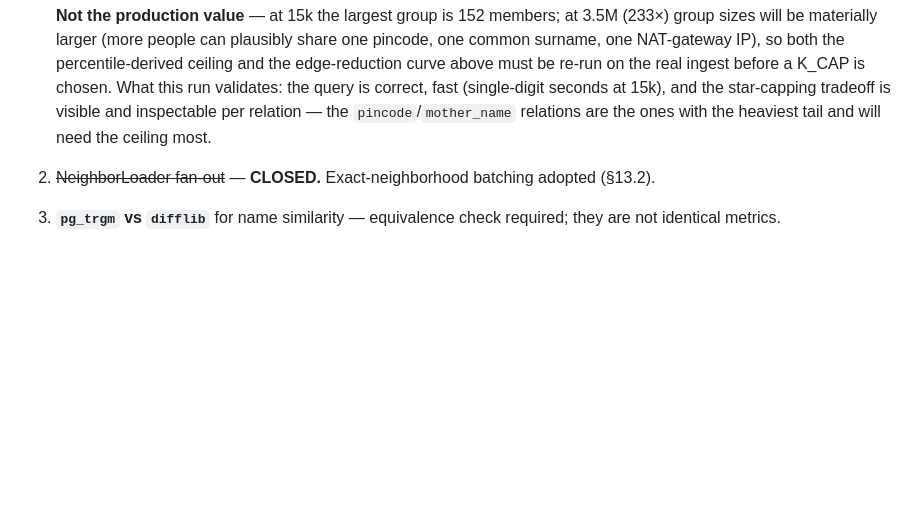
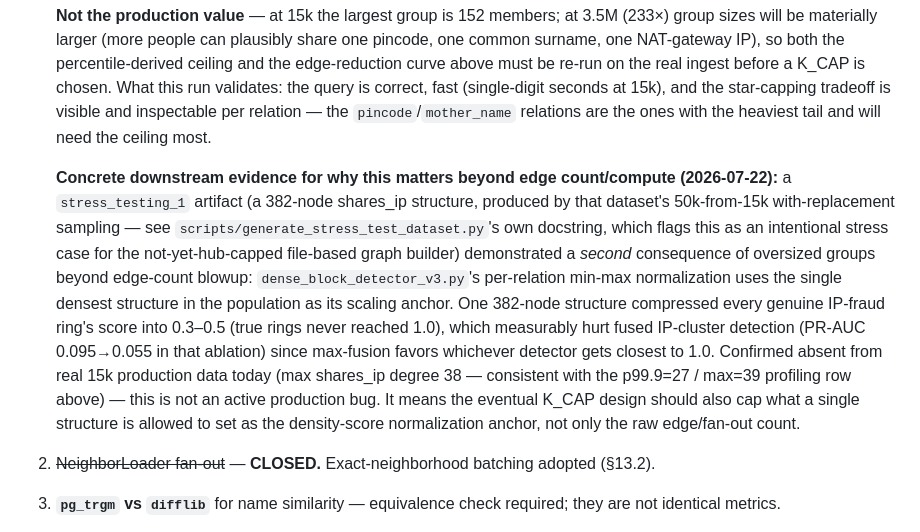
Before and after one commit to Ghostdog007/Scholarship-Fraud-Detection, a Markdown page: docs/TECHNICAL_REFERENCE_AND_SCALING.md, the part around the change. GitHub-like rendering; blank space fills up the shorter version.

```diff
--- a/docs/TECHNICAL_REFERENCE_AND_SCALING.md
+++ b/docs/TECHNICAL_REFERENCE_AND_SCALING.md
@@ -1168,6 +1168,24 @@ code untouched until step 4; full evidence in `IMPLEMENTATION.md`):
    the star-capping tradeoff is visible and inspectable per relation — the
    `pincode`/`mother_name` relations are the ones with the heaviest tail and
    will need the ceiling most.
+
+   **Concrete downstream evidence for why this matters beyond edge count/compute
+   (2026-07-22):** a `stress_testing_1` artifact (a 382-node shares_ip
+   structure, produced by that dataset's 50k-from-15k with-replacement
+   sampling — see `scripts/generate_stress_test_dataset.py`'s own docstring,
+   which flags this as an intentional stress case for the not-yet-hub-capped
+   file-based graph builder) demonstrated a *second* consequence of oversized
+   groups beyond edge-count blowup: `dense_block_detector_v3.py`'s per-relation
+   min-max normalization uses the single densest structure in the population as
+   its scaling anchor. One 382-node structure compressed every genuine
+   IP-fraud ring's score into 0.3–0.5 (true rings never reached 1.0), which
+   measurably hurt fused IP-cluster detection (PR-AUC 0.095→0.055 in that
+   ablation) since max-fusion favors whichever detector gets closest to 1.0.
+   Confirmed absent from real 15k production data today (max shares_ip degree
+   38 — consistent with the p99.9=27 / max=39 profiling row above) — this is
+   not an active production bug. It means the eventual K_CAP design should
+   also cap what a single structure is allowed to set as the density-score
+   normalization anchor, not only the raw edge/fan-out count.
 2. ~~NeighborLoader fan-out~~ — **CLOSED.** Exact-neighborhood batching
    adopted (§13.2).
 3. **`pg_trgm` vs `difflib`** for name similarity — equivalence check
```
Also changed, not shown: docs/AGENTS.md (+12 -1 lines).
